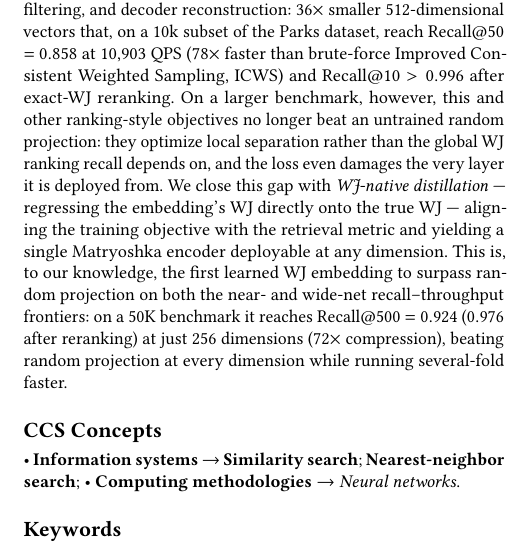
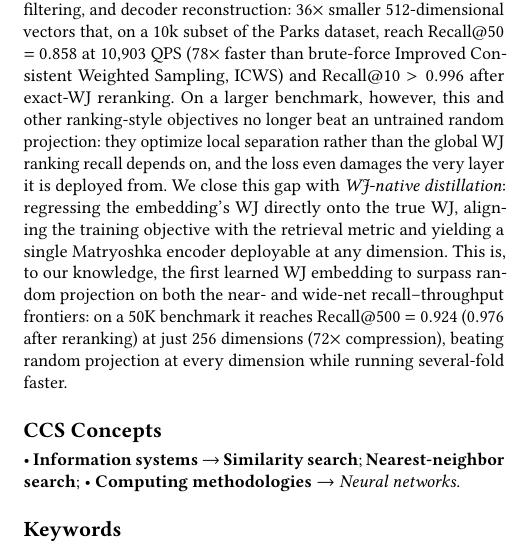
Before and after one commit to ruban-ai/polygon-ann-ml-embeddings, a LaTeX paper (term_project/SigSpatial/shortpaper_updated/sigconf.tex): part of one column of page 1 of 5, cut so that both start at the same text. Compiled offline with pdfLaTeX.

Commit message:
auto: sigconf.tex

```diff
--- a/term_project/SigSpatial/shortpaper_updated/sigconf.tex
+++ b/term_project/SigSpatial/shortpaper_updated/sigconf.tex
@@ -59,8 +59,8 @@ brute-force Improved Consistent Weighted Sampling, ICWS) and Recall@10 $>0.996$
 exact-WJ reranking. On a larger benchmark, however, this and other ranking-style
 objectives no longer beat an untrained random projection: they optimize local separation
 rather than the global WJ ranking recall depends on, and the loss even damages the very
-layer it is deployed from. We close this gap with \emph{WJ-native distillation} ---
-regressing the embedding's WJ directly onto the true WJ --- aligning the training
+layer it is deployed from. We close this gap with \emph{WJ-native distillation}:
+regressing the embedding's WJ directly onto the true WJ, aligning the training
 objective with the retrieval metric and yielding a single Matryoshka encoder deployable
 at any dimension. This is, to our knowledge, the first learned WJ embedding to surpass
 random projection on both the near- and wide-net recall--throughput frontiers: on a 50K
```
